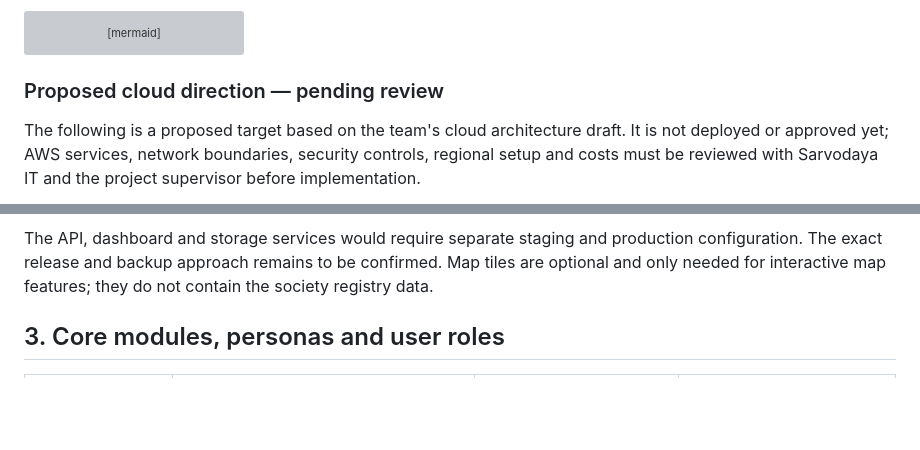
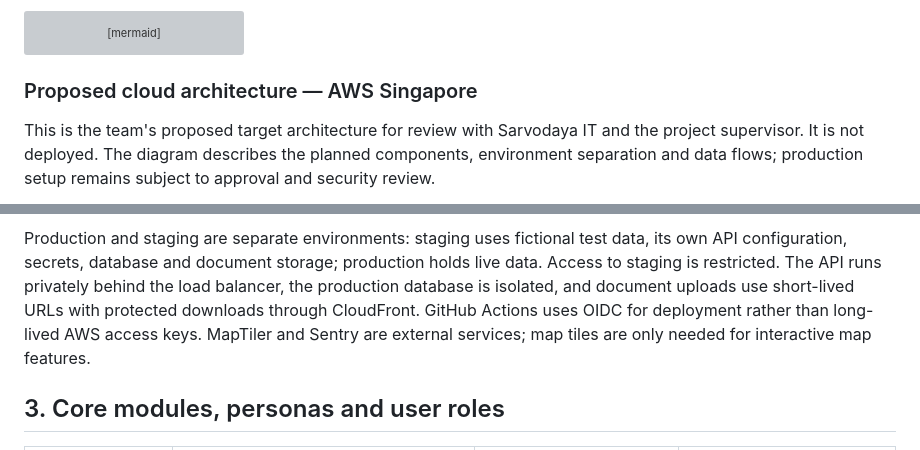
Before and after one commit to sarvodaya-connect/sarvodaya-connect, a Markdown page: README.md, 2 parts joined by grey strips. Drawn GitHub-style; blank space fills up the shorter version; grey boxes are pictures that could not be loaded.

Commit message:
docs: align README with proposed cloud architecture

````diff
--- a/README.md
+++ b/README.md
@@ -69,8 +69,8 @@ flowchart LR
     API --> Files
 ```
 
-### Proposed cloud direction — pending review
+### Proposed cloud architecture — AWS Singapore
 
-The following is a proposed target based on the team's cloud architecture draft. It is not deployed or approved yet; AWS services, network boundaries, security controls, regional setup and costs must be reviewed with Sarvodaya IT and the project supervisor before implementation.
+This is the team's proposed target architecture for review with Sarvodaya IT and the project supervisor. It is not deployed. The diagram describes the planned components, environment separation and data flows; production setup remains subject to approval and security review.
 
 ```mermaid
@@ -115,6 +163,6 @@ flowchart LR
 ```
 
-The API, dashboard and storage services would require separate staging and production configuration. The exact release and backup approach remains to be confirmed. Map tiles are optional and only needed for interactive map features; they do not contain the society registry data.
+Production and staging are separate environments: staging uses fictional test data, its own API configuration, secrets, database and document storage; production holds live data. Access to staging is restricted. The API runs privately behind the load balancer, the production database is isolated, and document uploads use short-lived URLs with protected downloads through CloudFront. GitHub Actions uses OIDC for deployment rather than long-lived AWS access keys. MapTiler and Sentry are external services; map tiles are only needed for interactive map features.
 
 ## 3. Core modules, personas and user roles
 
````
Also changed, not shown: other parts of README.md (+84 -36 lines).
